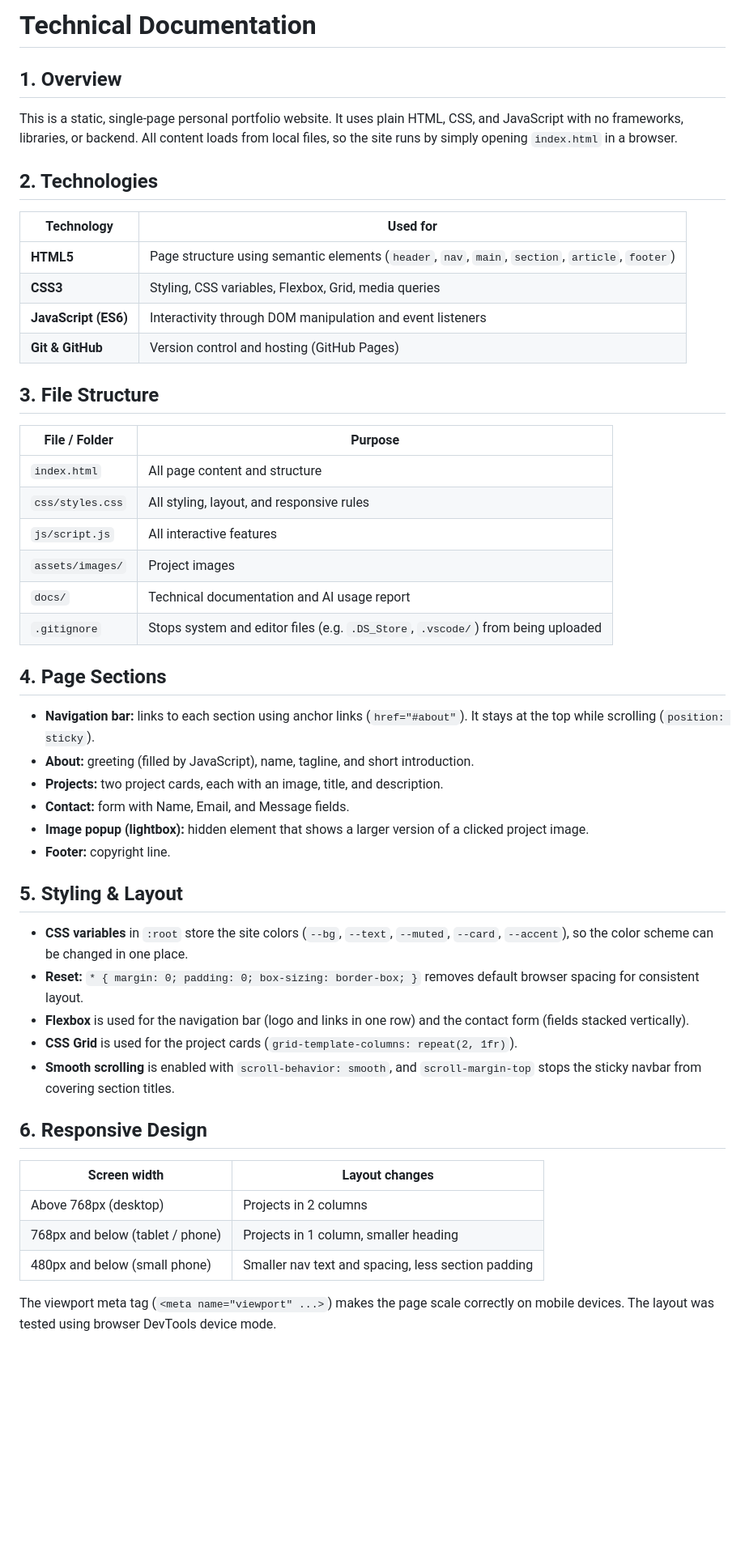
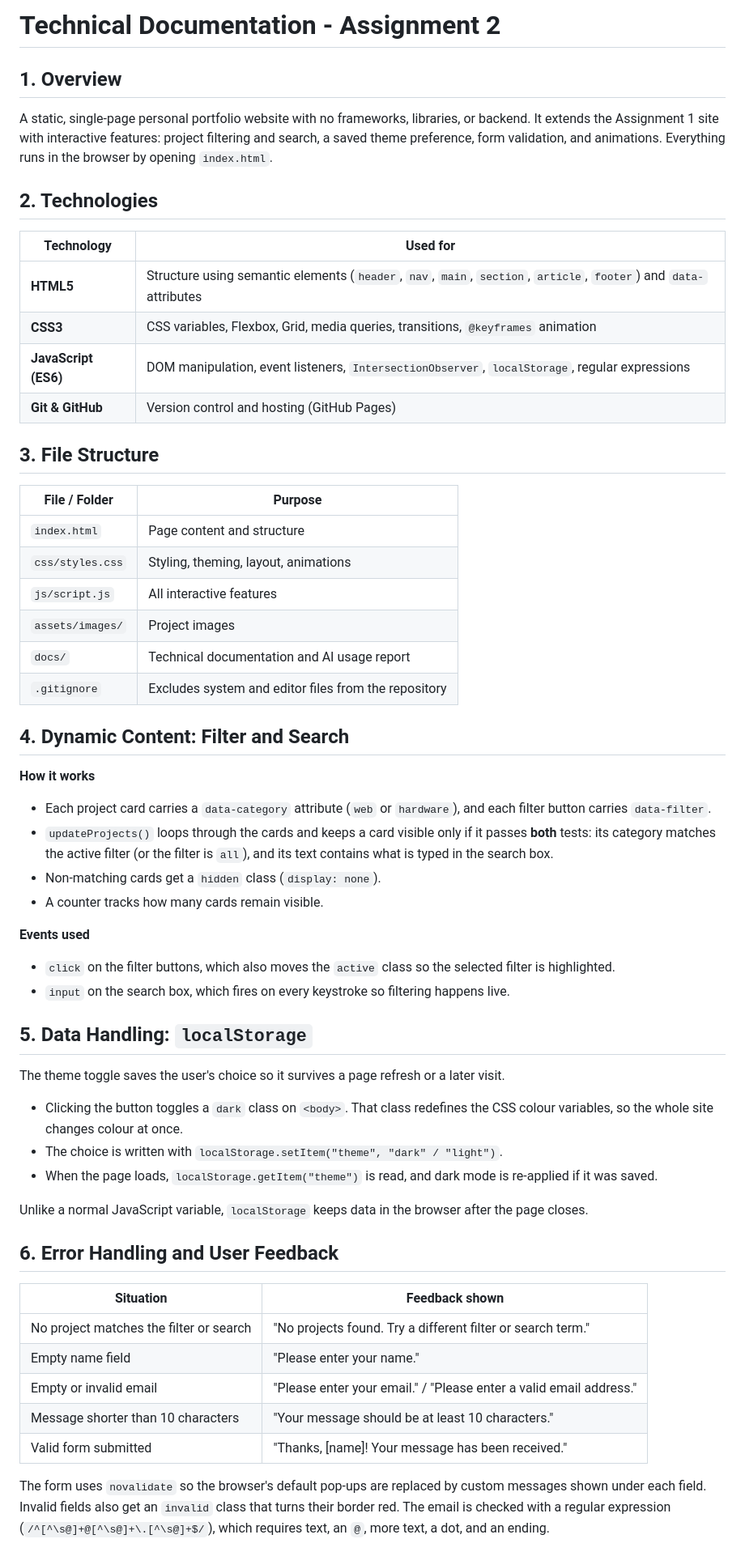
Before and after one commit to MaryamAlbasri/202368350-maryamalbasri-assignment2, a Markdown page: docs/technical-documentation.md, the part around one of its changes. Shown at 81% size. Drawn GitHub-style; blank space fills up the shorter version.

```diff
--- a/docs/technical-documentation.md
+++ b/docs/technical-documentation.md
@@ -1,47 +1,57 @@
-# Technical Documentation
+# Technical Documentation - Assignment 2
 
 ## 1. Overview
-This is a static, single-page personal portfolio website. It uses plain HTML, CSS, and JavaScript with no frameworks, libraries, or backend. All content loads from local files, so the site runs by simply opening `index.html` in a browser.
+A static, single-page personal portfolio website with no frameworks, libraries, or backend. It extends the Assignment 1 site with interactive features: project filtering and search, a saved theme preference, form validation, and animations. Everything runs in the browser by opening `index.html`.
 
 ## 2. Technologies
 | Technology | Used for |
 |---|---|
-| **HTML5** | Page structure using semantic elements (`header`, `nav`, `main`, `section`, `article`, `footer`) |
-| **CSS3** | Styling, CSS variables, Flexbox, Grid, media queries |
-| **JavaScript (ES6)** | Interactivity through DOM manipulation and event listeners |
+| **HTML5** | Structure using semantic elements (`header`, `nav`, `main`, `section`, `article`, `footer`) and `data-` attributes |
+| **CSS3** | CSS variables, Flexbox, Grid, media queries, transitions, `@keyframes` animation |
+| **JavaScript (ES6)** | DOM manipulation, event listeners, `IntersectionObserver`, `localStorage`, regular expressions |
 | **Git & GitHub** | Version control and hosting (GitHub Pages) |
 
 ## 3. File Structure
 | File / Folder | Purpose |
 |---|---|
-| `index.html` | All page content and structure |
-| `css/styles.css` | All styling, layout, and responsive rules |
+| `index.html` | Page content and structure |
+| `css/styles.css` | Styling, theming, layout, animations |
 | `js/script.js` | All interactive features |
 | `assets/images/` | Project images |
 | `docs/` | Technical documentation and AI usage report |
-| `.gitignore` | Stops system and editor files (e.g. `.DS_Store`, `.vscode/`) from being uploaded |
+| `.gitignore` | Excludes system and editor files from the repository |
 
-## 4. Page Sections
-- **Navigation bar:** links to each section using anchor links (`href="#about"`). It stays at the top while scrolling (`position: sticky`).
-- **About:** greeting (filled by JavaScript), name, tagline, and short introduction.
-- **Projects:** two project cards, each with an image, title, and description.
-- **Contact:** form with Name, Email, and Message fields.
-- **Image popup (lightbox):** hidden element that shows a larger version of a clicked project image.
-- **Footer:** copyright line.
+## 4. Dynamic Content: Filter and Search
 
-## 5. Styling & Layout
-- **CSS variables** in `:root` store the site colors (`--bg`, `--text`, `--muted`, `--card`, `--accent`), so the color scheme can be changed in one place.
-- **Reset:** `* { margin: 0; padding: 0; box-sizing: border-box; }` removes default browser spacing for consistent layout.
-- **Flexbox** is used for the navigation bar (logo and links in one row) and the contact form (fields stacked vertically).
-- **CSS Grid** is used for the project cards (`grid-template-columns: repeat(2, 1fr)`).
-- **Smooth scrolling** is enabled with `scroll-behavior: smooth`, and `scroll-margin-top` stops the sticky navbar from covering section titles.
+**How it works**
+- Each project card carries a `data-category` attribute (`web` or `hardware`), and each filter button carries `data-filter`.
+- `updateProjects()` loops through the cards and keeps a card visible only if it passes **both** tests: its category matches the active filter (or the filter is `all`), and its text contains what is typed in the search box.
+- Non-matching cards get a `hidden` class (`display: none`).
+- A counter tracks how many cards remain visible.
 
-## 6. Responsive Design
-| Screen width | Layout changes |
+**Events used**
+- `click` on the filter buttons, which also moves the `active` class so the selected filter is highlighted.
+- `input` on the search box, which fires on every keystroke so filtering happens live.
+
+## 5. Data Handling: `localStorage`
+
+The theme toggle saves the user's choice so it survives a page refresh or a later visit.
+
+- Clicking the button toggles a `dark` class on `<body>`. That class redefines the CSS colour variables, so the whole site changes colour at once.
+- The choice is written with `localStorage.setItem("theme", "dark" / "light")`.
+- When the page loads, `localStorage.getItem("theme")` is read, and dark mode is re-applied if it was saved.
+
+Unlike a normal JavaScript variable, `localStorage` keeps data in the browser after the page closes.
+
+## 6. Error Handling and User Feedback
+
+| Situation | Feedback shown |
 |---|---|
-| Above 768px (desktop) | Projects in 2 columns |
-| 768px and below (tablet / phone) | Projects in 1 column, smaller heading |
-| 480px and below (small phone) | Smaller nav text and spacing, less section padding |
+| No project matches the filter or search | "No projects found. Try a different filter or search term." |
+| Empty name field | "Please enter your name." |
+| Empty or invalid email | "Please enter your email." / "Please enter a valid email address." |
+| Message shorter than 10 characters | "Your message should be at least 10 characters." |
+| Valid form submitted | "Thanks, [name]! Your message has been received." |
 
-The viewport meta tag (`<meta name="viewport" ...>`) makes the page scale correctly on mobile devices. The layout was tested using browser DevTools device mode.
+The form uses `novalidate` so the browser's default pop-ups are replaced by custom messages shown under each field. Invalid fields also get an `invalid` class that turns their border red. The email is checked with a regular expression (`/^[^\s@]+@[^\s@]+\.[^\s@]+$/`), which requires text, an `@`, more text, a dot, and an ending.
 
```
Also changed, not shown: other parts of docs/technical-documentation.md (+25 -28 lines), docs/ai-usage-report.md (+25 -0 lines).
